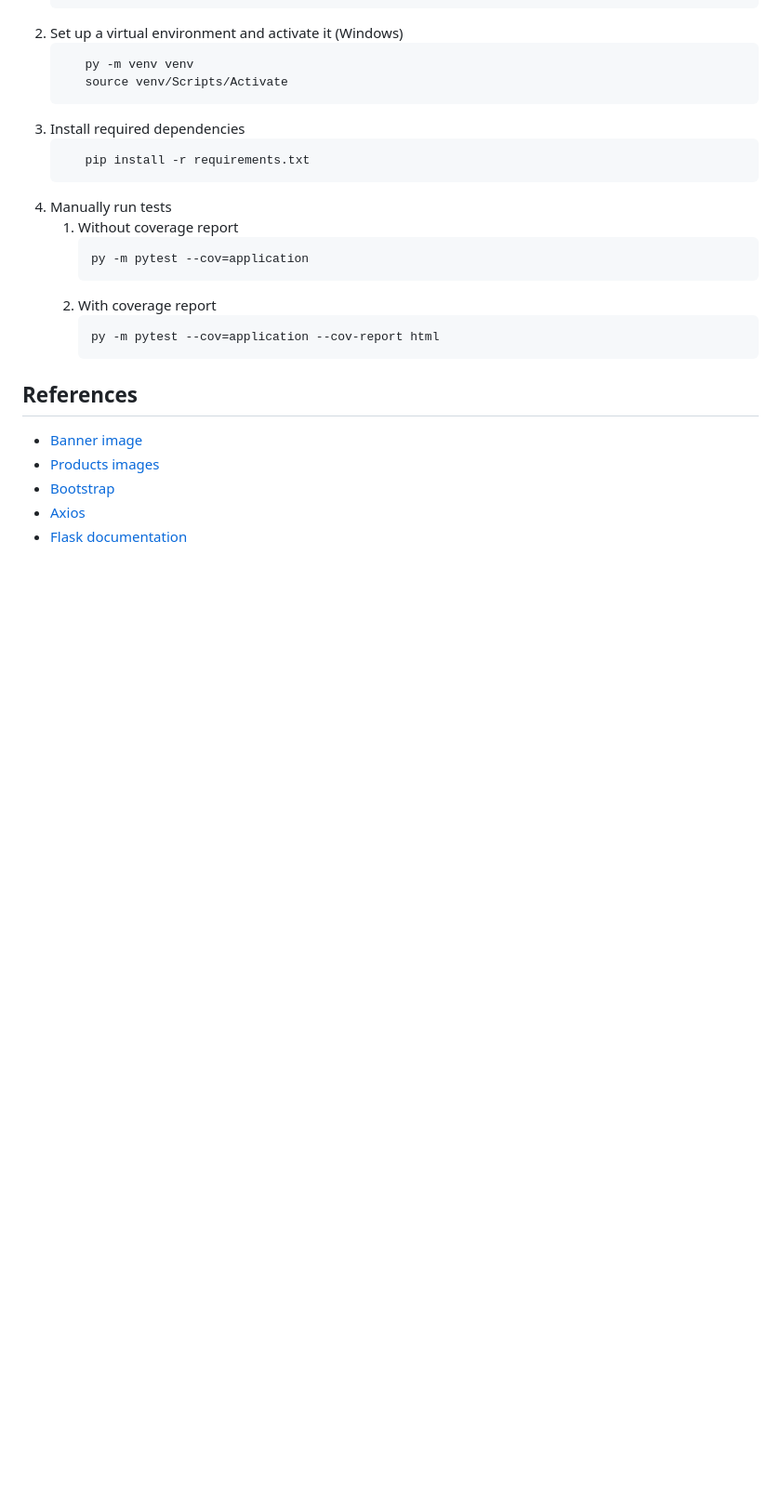
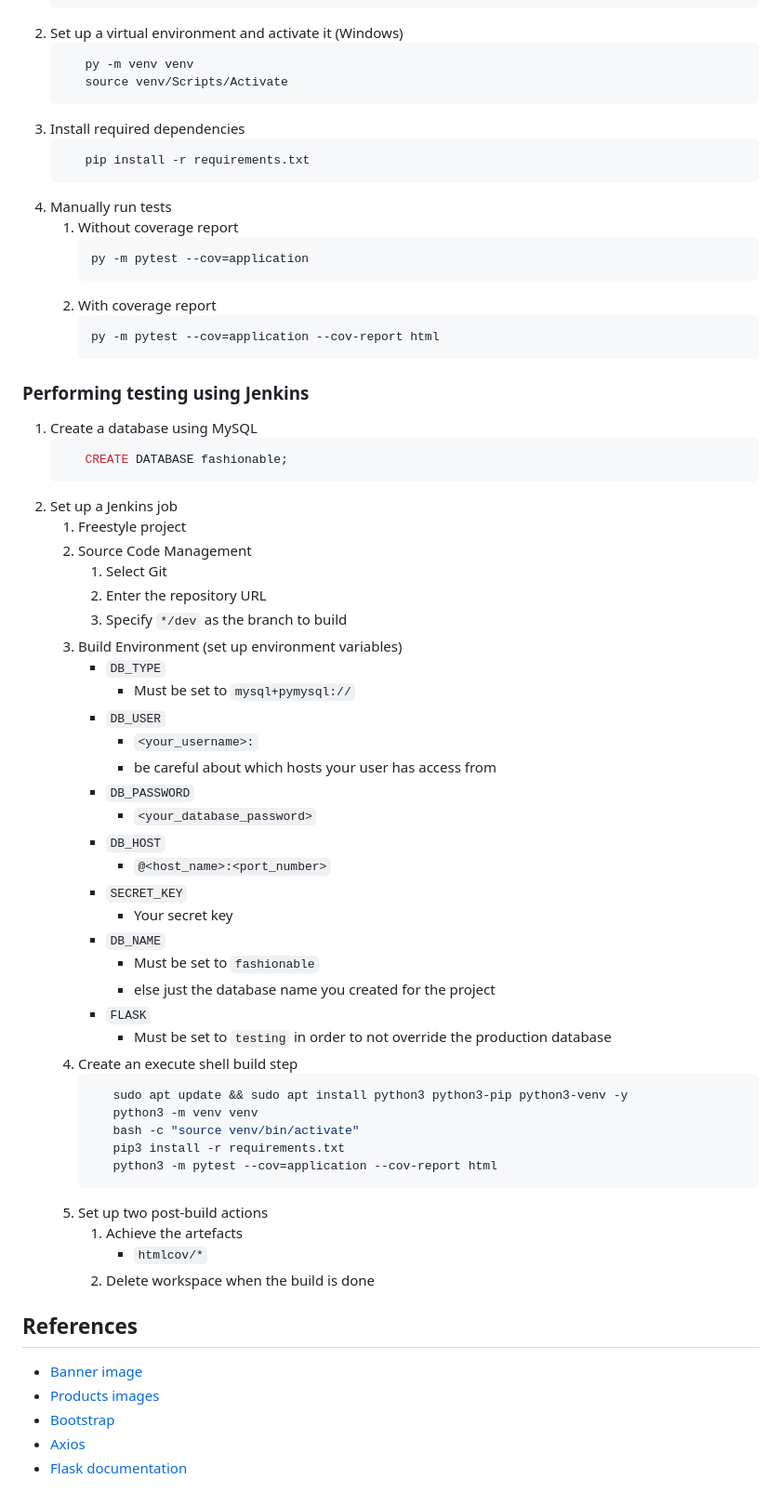
Before and after one commit to 1391819/SFIA-CRUD-core-project, a Markdown page: README.md, the part around the change printed below. Shown: that part at 93% size. Rendered like a GitHub page; blank space fills up the shorter version.

Commit message:
RN: updated readme

````diff
--- a/README.md
+++ b/README.md
@@ -340,6 +339,47 @@ There also was the intent to set up a GitHub Webhook in order to automatically t
       py -m pytest --cov=application --cov-report html
       ```
 
+### Performing testing using Jenkins
+
+1. Create a database using MySQL
+   ```SQL
+      CREATE DATABASE fashionable;
+   ```
+2. Set up a Jenkins job
+   1. Freestyle project
+   2. Source Code Management
+      1. Select Git
+      2. Enter the repository URL
+      3. Specify `*/dev` as the branch to build
+   3. Build Environment (set up environment variables)
+      - `DB_TYPE`
+        - Must be set to `mysql+pymysql://`
+      - `DB_USER`
+        - `<your_username>:`
+        - be careful about which hosts your user has access from
+      - `DB_PASSWORD`
+        - `<your_database_password>`
+      - `DB_HOST`
+        - `@<host_name>:<port_number>`
+      - `SECRET_KEY`
+        - Your secret key
+      - `DB_NAME`
+        - Must be set to `fashionable`
+        - else just the database name you created for the project
+      - `FLASK`
+        - Must be set to `testing` in order to not override the production database
+   4. Create an execute shell build step
+      ```sh
+         sudo apt update && sudo apt install python3 python3-pip python3-venv -y
+         python3 -m venv venv
+         bash -c "source venv/bin/activate"
+         pip3 install -r requirements.txt
+         python3 -m pytest --cov=application --cov-report html
+      ```
+   5. Set up two post-build actions
+      1. Achieve the artefacts
+         - `htmlcov/*`
+      2. Delete workspace when the build is done
 ## References
 - [Banner image](https://unsplash.com/photos/hanged-top-on-brown-and-white-clothes-horse-TS--uNw-JqE)
 - [Products images](https://www.kaggle.com/datasets/vikashrajluhaniwal/fashion-images)
````
Also changed, not shown: other parts of README.md (+14 -15 lines).
